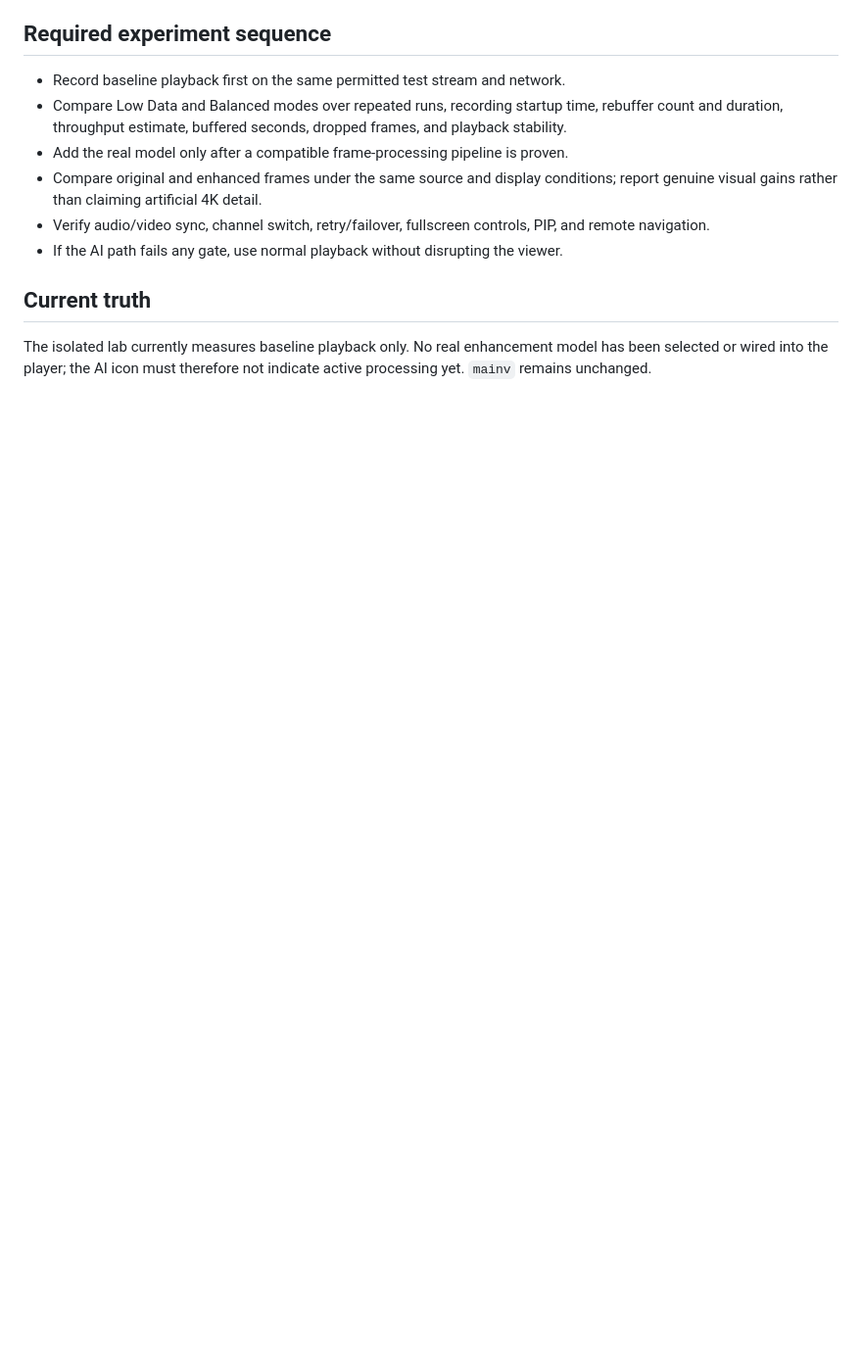
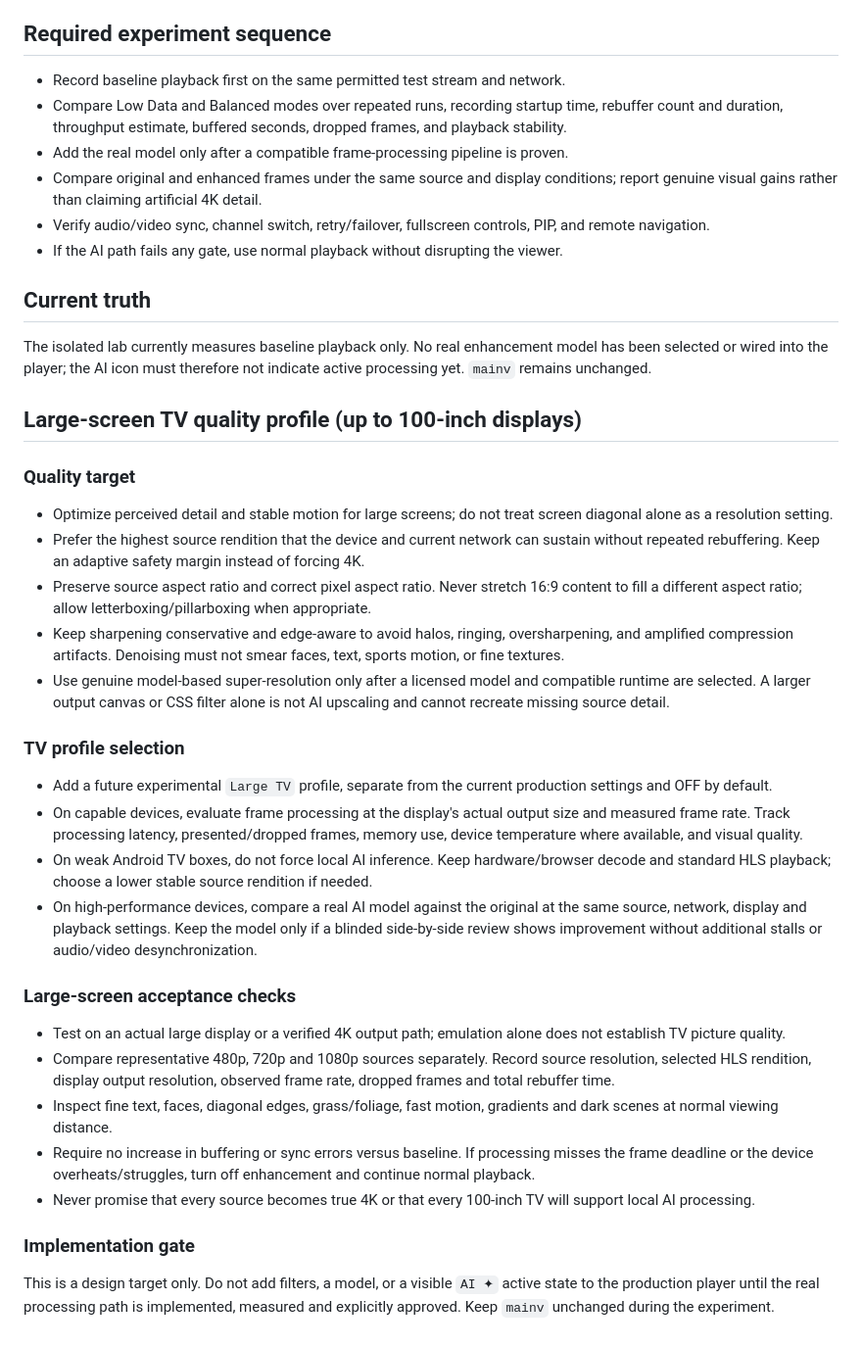
Before and after one commit to jonjossy0-cpu/JON-stream, a Markdown page: docs/AI-VIDEO-TECHNOLOGY-ROADMAP.md, the part around the change. Shown at 98% size. Drawn GitHub-style; blank space fills up the shorter version.

Commit message:
docs: define large-screen TV picture quality profile

```diff
--- a/docs/AI-VIDEO-TECHNOLOGY-ROADMAP.md
+++ b/docs/AI-VIDEO-TECHNOLOGY-ROADMAP.md
@@ -25,3 +25,28 @@ Improve perceived video quality where the device can process frames efficiently,
 
 ## Current truth
 The isolated lab currently measures baseline playback only. No real enhancement model has been selected or wired into the player; the AI icon must therefore not indicate active processing yet. `mainv` remains unchanged.
+
+## Large-screen TV quality profile (up to 100-inch displays)
+
+### Quality target
+- Optimize perceived detail and stable motion for large screens; do not treat screen diagonal alone as a resolution setting.
+- Prefer the highest source rendition that the device and current network can sustain without repeated rebuffering. Keep an adaptive safety margin instead of forcing 4K.
+- Preserve source aspect ratio and correct pixel aspect ratio. Never stretch 16:9 content to fill a different aspect ratio; allow letterboxing/pillarboxing when appropriate.
+- Keep sharpening conservative and edge-aware to avoid halos, ringing, oversharpening, and amplified compression artifacts. Denoising must not smear faces, text, sports motion, or fine textures.
+- Use genuine model-based super-resolution only after a licensed model and compatible runtime are selected. A larger output canvas or CSS filter alone is not AI upscaling and cannot recreate missing source detail.
+
+### TV profile selection
+- Add a future experimental `Large TV` profile, separate from the current production settings and OFF by default.
+- On capable devices, evaluate frame processing at the display's actual output size and measured frame rate. Track processing latency, presented/dropped frames, memory use, device temperature where available, and visual quality.
+- On weak Android TV boxes, do not force local AI inference. Keep hardware/browser decode and standard HLS playback; choose a lower stable source rendition if needed.
+- On high-performance devices, compare a real AI model against the original at the same source, network, display and playback settings. Keep the model only if a blinded side-by-side review shows improvement without additional stalls or audio/video desynchronization.
+
+### Large-screen acceptance checks
+- Test on an actual large display or a verified 4K output path; emulation alone does not establish TV picture quality.
+- Compare representative 480p, 720p and 1080p sources separately. Record source resolution, selected HLS rendition, display output resolution, observed frame rate, dropped frames and total rebuffer time.
+- Inspect fine text, faces, diagonal edges, grass/foliage, fast motion, gradients and dark scenes at normal viewing distance.
+- Require no increase in buffering or sync errors versus baseline. If processing misses the frame deadline or the device overheats/struggles, turn off enhancement and continue normal playback.
+- Never promise that every source becomes true 4K or that every 100-inch TV will support local AI processing.
+
+### Implementation gate
+This is a design target only. Do not add filters, a model, or a visible `AI ✦` active state to the production player until the real processing path is implemented, measured and explicitly approved. Keep `mainv` unchanged during the experiment.
```
